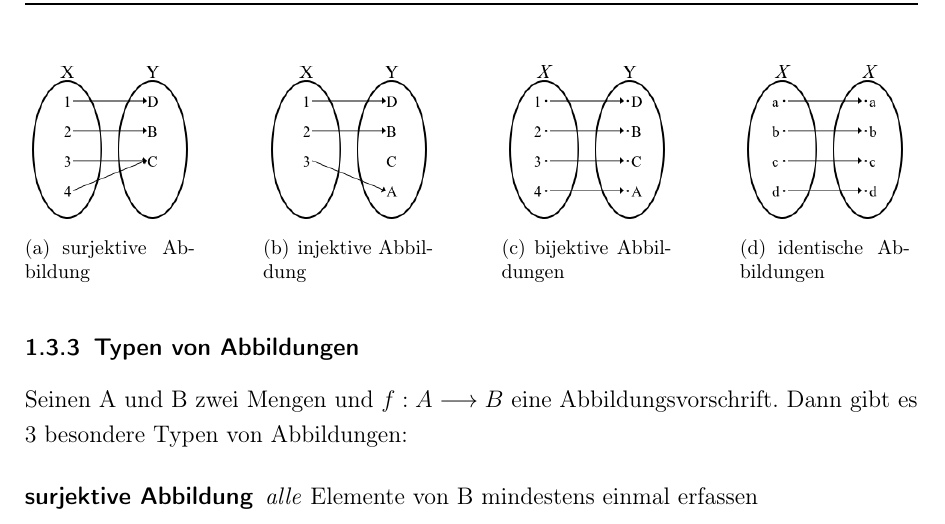
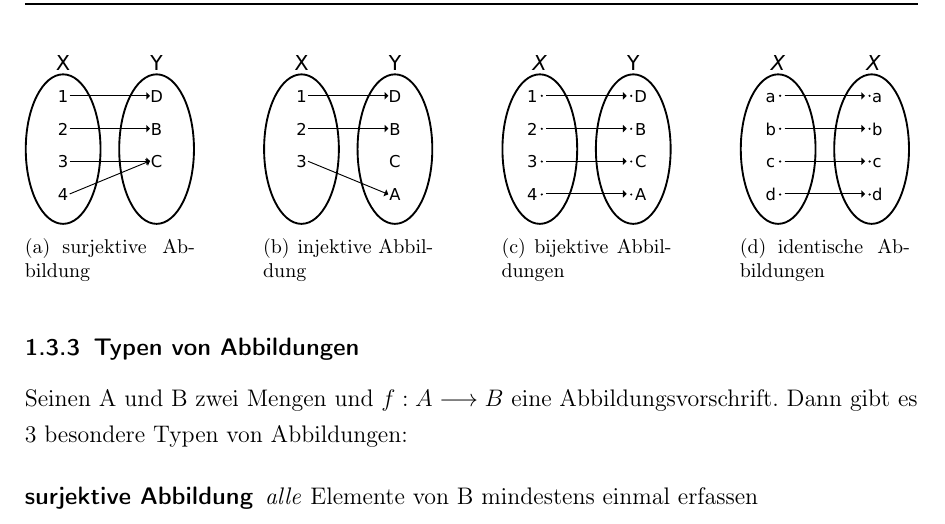
Before and after one commit to Mic92/Algebra-I, a LaTeX document (script.tex): part of page 4 of 4, cut at the place of the change. The pictures show the PDF file script.pdf that the author committed with the source.

Commit message:
Abbildungen als PDF statt PNG
PDF hat den Vorteil, dass es Vektorgrafik unterstützt.
Dadurch werden die Bilder höher aufgelöst. Außerdem Schrift wird als Schrift
gespeichert, wodurch er kopierbar wird und besser dargestellt wird.
Das Makefile unterstützt jetzt auch pdf.
Dieses benötigt inkscape zum Umwandeln.

```diff
--- a/script.tex
+++ b/script.tex
@@ -161,10 +161,10 @@ Dies impliziert die Umkehrbarkeit der Funktion. Eine Sonderform der bijektiven A
 \end{description}
 
 \begin{figure}
-\subfigure[surjektive Abbildung]{\includegraphics[width=3cm]{Surjection.png}}\hfill
-\subfigure[injektive Abbildung]{\includegraphics[width=3cm]{Injection.png}}\hfill
-\subfigure[bijektive Abbildungen]{\includegraphics[width=3cm]{Bijection.png}}\hfill
-\subfigure[identische Abbildungen]{\includegraphics[width=3cm]{Identitaet.png}}
+\subfigure[surjektive Abbildung]{\includegraphics[width=3cm]{Surjection.pdf}}\hfill
+\subfigure[injektive Abbildung]{\includegraphics[width=3cm]{Injection.pdf}}\hfill
+\subfigure[bijektive Abbildungen]{\includegraphics[width=3cm]{Bijection.pdf}}\hfill
+\subfigure[identische Abbildungen]{\includegraphics[width=3cm]{Identitaet.pdf}}
 \end{figure}
 
 \subsubsection{Mächtigkeit einer Abbildung}
```
Also changed, not shown: bilder/#N=#Z.pdf (added), bilder/#N=#Z.png (deleted), bilder/Bijection.pdf (added), bilder/Bijection.png (deleted), bilder/Identitaet.pdf (added), bilder/Identitaet.png (deleted), bilder/Injection.pdf (added), bilder/Injection.png (deleted), bilder/Makefile, bilder/Surjection.pdf (added), bilder/Surjection.png (deleted), bilder/ngleichz.pdf (added), bilder/ngleichz.png (deleted), isyalgebra1112-01.pdf (added), 2 more files.
